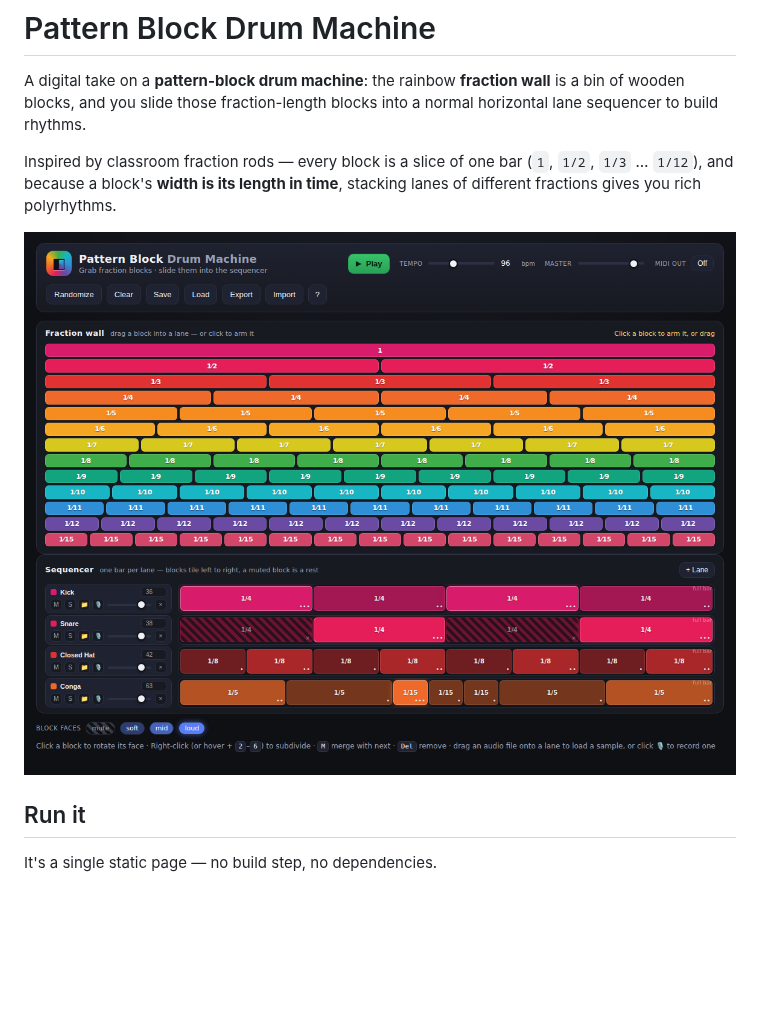
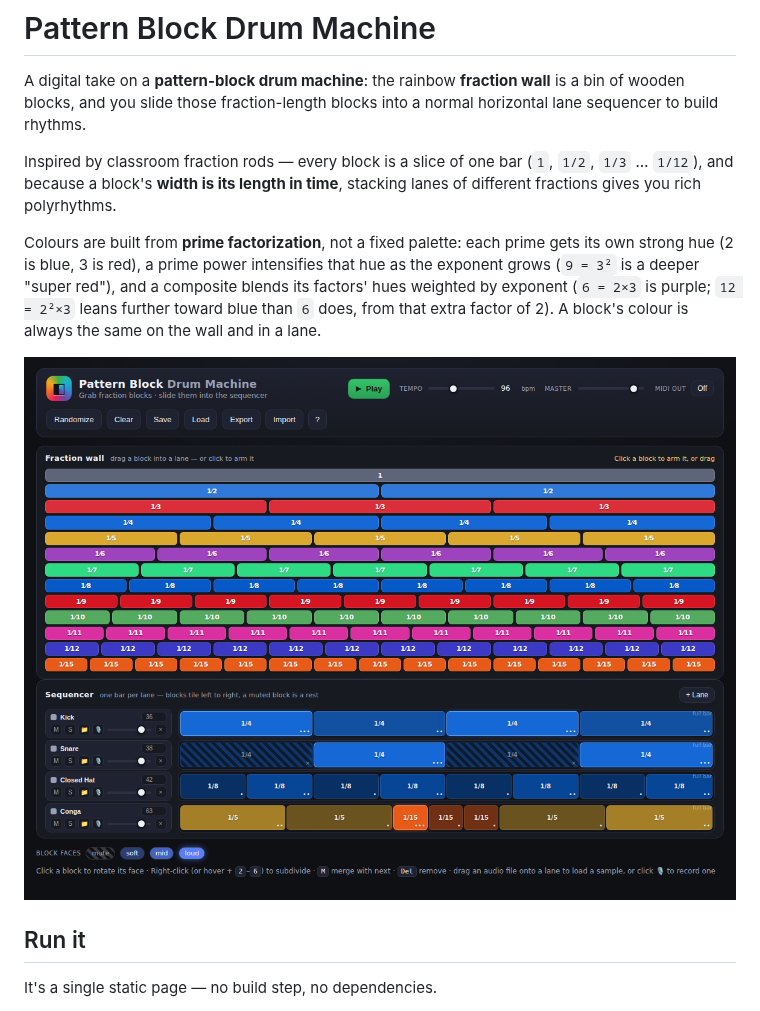
Before and after one commit to liaminhawai-cmd/pattern-block-drum, a Markdown page: README.md, the part around the change. GitHub-like rendering; pictures changed too: docs/screenshot.png; blank space fills up the shorter version.

```diff
--- a/README.md
+++ b/README.md
@@ -7,6 +7,13 @@ normal horizontal lane sequencer to build rhythms.
 Inspired by classroom fraction rods — every block is a slice of one bar
 (`1`, `1/2`, `1/3` … `1/12`), and because a block's **width is its length in
 time**, stacking lanes of different fractions gives you rich polyrhythms.
+
+Colours are built from **prime factorization**, not a fixed palette: each prime
+gets its own strong hue (2 is blue, 3 is red), a prime power intensifies that
+hue as the exponent grows (`9 = 3²` is a deeper "super red"), and a composite
+blends its factors' hues weighted by exponent (`6 = 2×3` is purple; `12 = 2²×3`
+leans further toward blue than `6` does, from that extra factor of 2). A
+block's colour is always the same on the wall and in a lane.
 
 ![fraction wall + sequencer](docs/screenshot.png)
 
```
Also changed, not shown: 3 other files.
